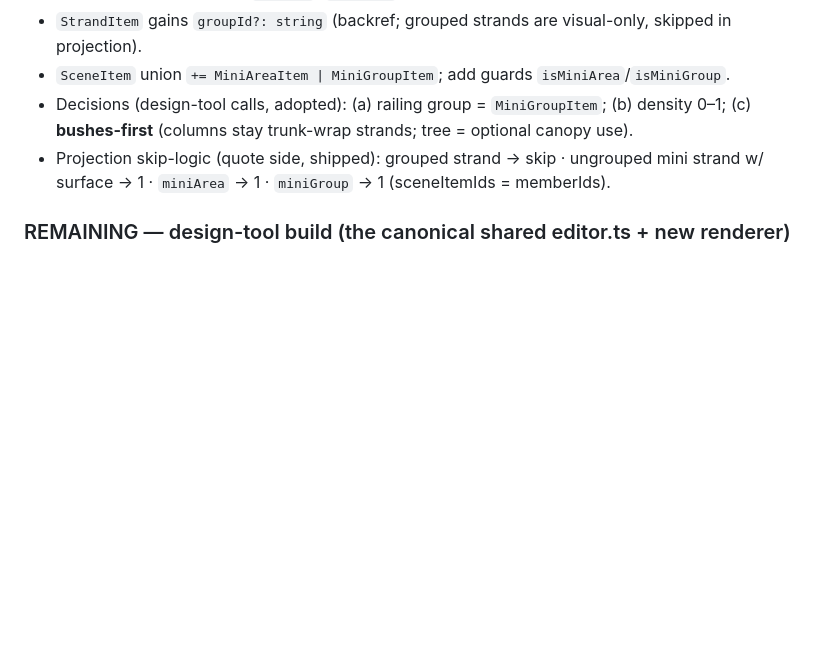
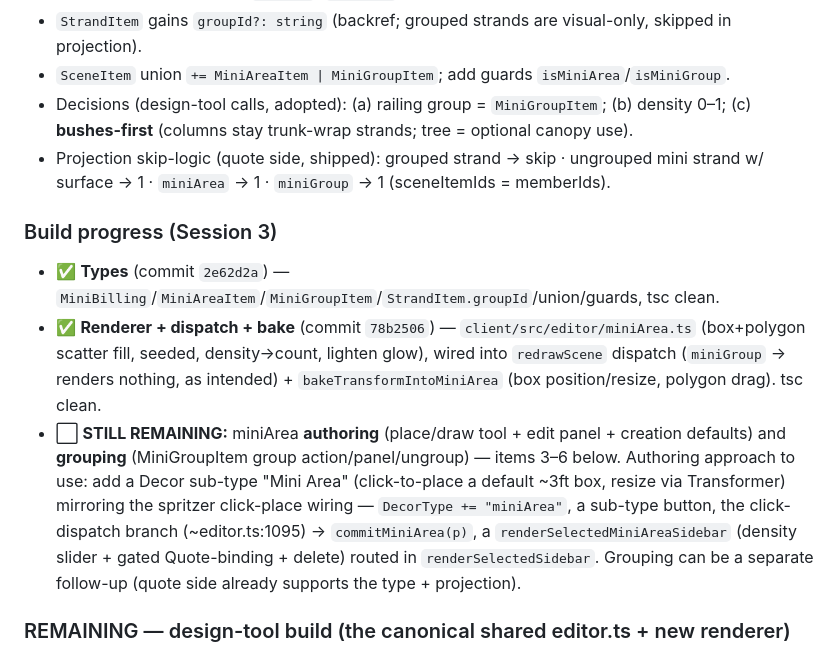
Before and after one commit to Yule-Love-Lights/design-tool, a Markdown page: docs/context/project_integration.md, the part around the change. Drawn GitHub-style; blank space fills up the shorter version.

Commit message:
docs(context): A2 progress checkpoint (types + renderer done; authoring/grouping remain)
Co-Authored-By: Claude Opus 4.8 (1M context) <noreply@anthropic.com>

```diff
--- a/docs/context/project_integration.md
+++ b/docs/context/project_integration.md
@@ -172,6 +172,11 @@ Adds two new ways to author a mini-light unit, each projecting to ONE priced min
 - Decisions (design-tool calls, adopted): (a) railing group = `MiniGroupItem`; (b) density 0–1; (c) **bushes-first** (columns stay trunk-wrap strands; tree = optional canopy use).
 - Projection skip-logic (quote side, shipped): grouped strand → skip · ungrouped mini strand w/ surface → 1 · `miniArea` → 1 · `miniGroup` → 1 (sceneItemIds = memberIds).
 
+### Build progress (Session 3)
+- ✅ **Types** (commit `2e62d2a`) — `MiniBilling`/`MiniAreaItem`/`MiniGroupItem`/`StrandItem.groupId`/union/guards, tsc clean.
+- ✅ **Renderer + dispatch + bake** (commit `78b2506`) — `client/src/editor/miniArea.ts` (box+polygon scatter fill, seeded, density→count, lighten glow), wired into `redrawScene` dispatch (`miniGroup` → renders nothing, as intended) + `bakeTransformIntoMiniArea` (box position/resize, polygon drag). tsc clean.
+- ⬜ **STILL REMAINING:** miniArea **authoring** (place/draw tool + edit panel + creation defaults) and **grouping** (MiniGroupItem group action/panel/ungroup) — items 3–6 below. Authoring approach to use: add a Decor sub-type "Mini Area" (click-to-place a default ~3ft box, resize via Transformer) mirroring the spritzer click-place wiring — `DecorType += "miniArea"`, a sub-type button, the click-dispatch branch (~editor.ts:1095) → `commitMiniArea(p)`, a `renderSelectedMiniAreaSidebar` (density slider + gated Quote-binding + delete) routed in `renderSelectedSidebar`. Grouping can be a separate follow-up (quote side already supports the type + projection).
+
 ### REMAINING — design-tool build (the canonical shared editor.ts + new renderer)
 1. **`client/src/editor/miniArea.ts`** (NEW file, like the other renderers — quote tool wires it into `render-readonly.ts` too): export a render fn matching the other renderers' signatures that fills the box/polygon with **deterministically-scattered** mini bulbs (seed by `item.id`, like spritzer's `makeRng`); bulb count = `density × real-world area × k` so fill stays consistent at any size; reuse the mini-bulb glow (bulb.ts / strand mini). Point-in-polygon scatter for the polygon shape.
 2. **`api.ts`** — the locked types above (+ guards + union).
```
